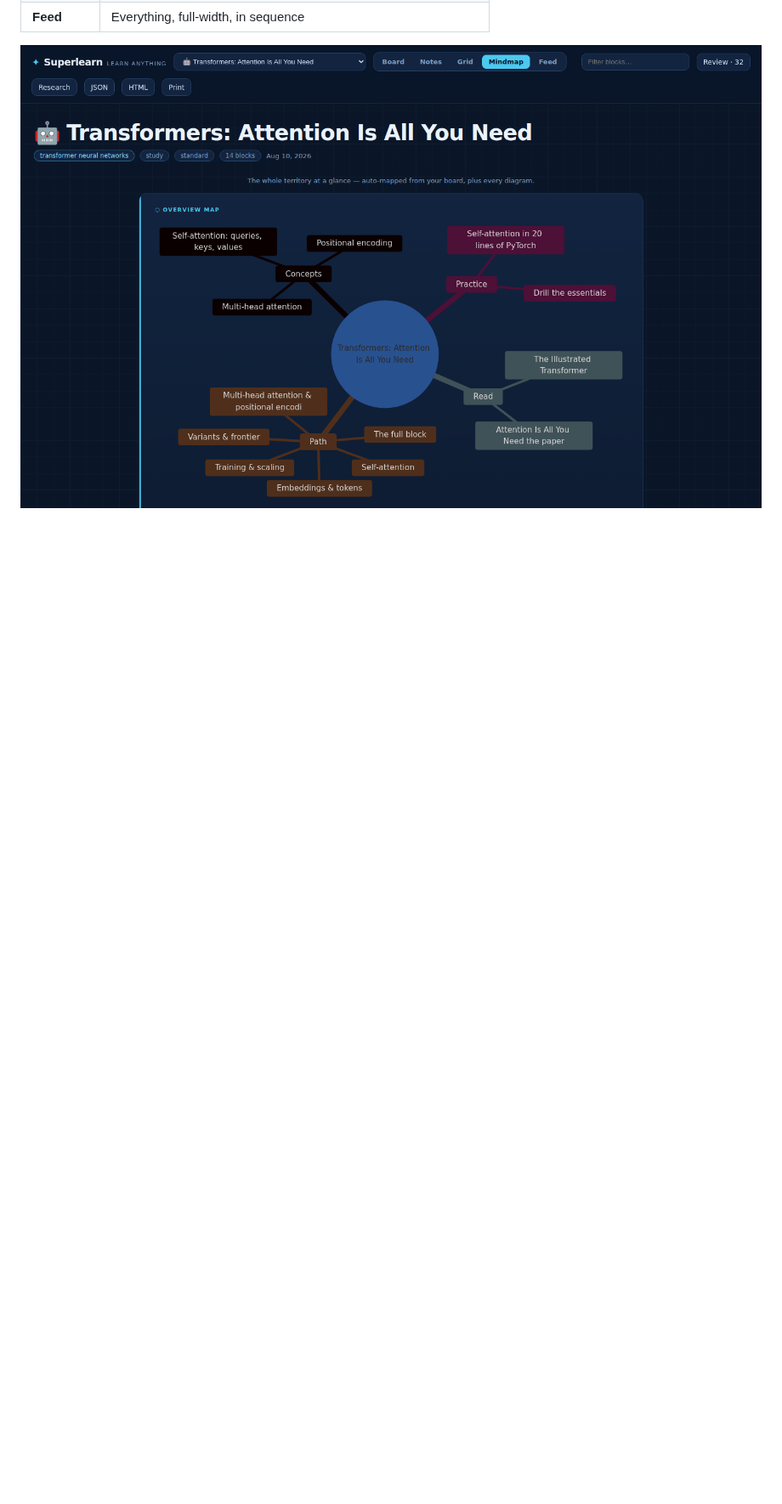
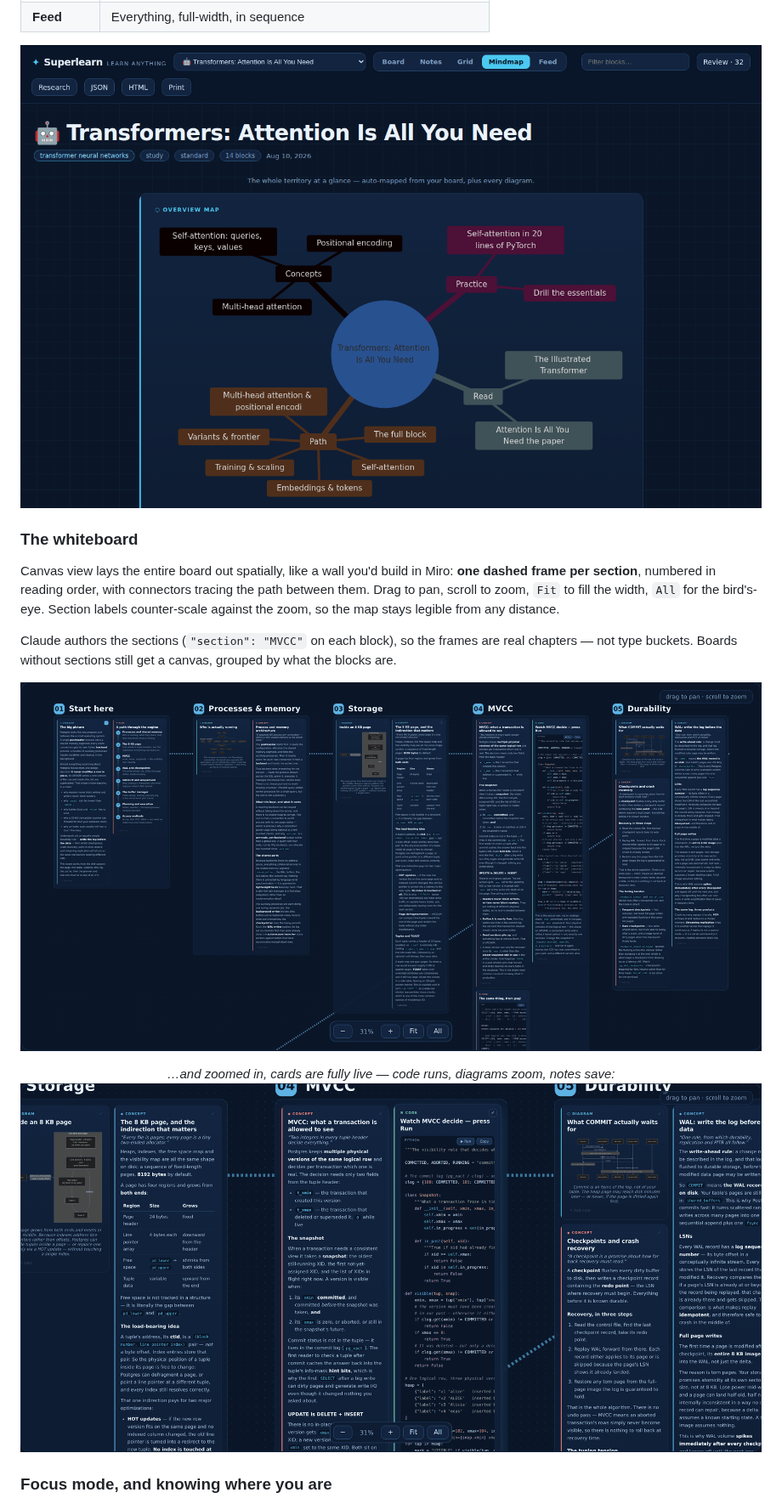
Before and after one commit to ETadi/Superlearn, a Markdown page: README.md, the part around one of its changes. Shown at 85% size. Rendered like a GitHub page; pictures changed too: docs/screenshots/canvas-fit.png (added), docs/screenshots/canvas-zoom.png (added); blank space fills up the shorter version.

```diff
--- a/README.md
+++ b/README.md
@@ -105,3 +106,18 @@ A few minutes later:
 | **Feed** | Everything, full-width, in sequence |
 
 ![Mindmap view](docs/screenshots/view-mindmap.png)
+
+### The whiteboard
+
+Canvas view lays the entire board out spatially, like a wall you'd build in Miro: **one dashed frame per section**, numbered in reading order, with connectors tracing the path between them. Drag to pan, scroll to zoom, `Fit` to fill the width, `All` for the bird's-eye. Section labels counter-scale against the zoom, so the map stays legible from any distance.
+
+Claude authors the sections (`"section": "MVCC"` on each block), so the frames are real chapters — not type buckets. Boards without sections still get a canvas, grouped by what the blocks are.
+
+![Canvas view — the whole Postgres board as a whiteboard](docs/screenshots/canvas-fit.png)
+
+<div align="center"><em>…and zoomed in, cards are fully live — code runs, diagrams zoom, notes save:</em></div>
+
+![Canvas view zoomed into the MVCC section](docs/screenshots/canvas-zoom.png)
+
+### Focus mode, and knowing where you are
+
```
Also changed, not shown: other parts of README.md (+9 -3 lines), commands/superlearn.md (+1 -1 lines), skills/superlearn/SKILL.md (+11 -2 lines), docs/screenshots/focus-mode.png (added), docs/screenshots/progress.png (added), 4 other files.
